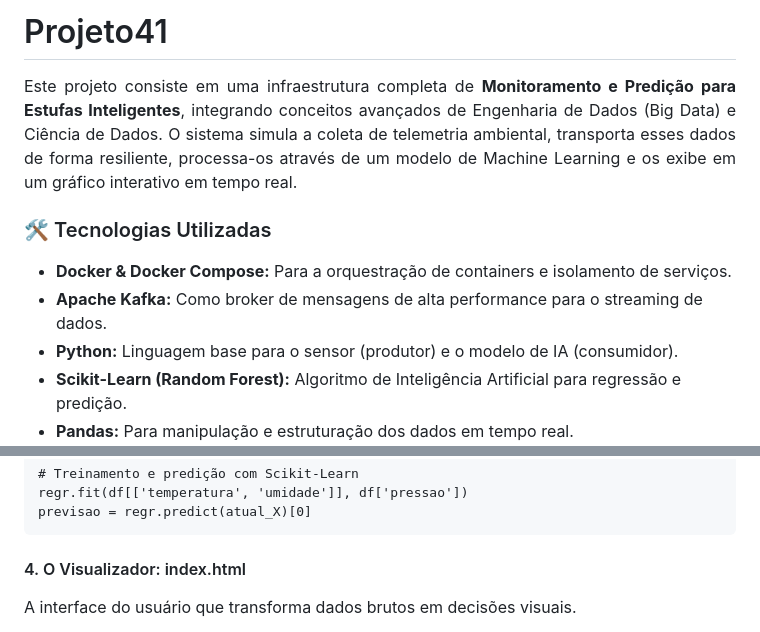
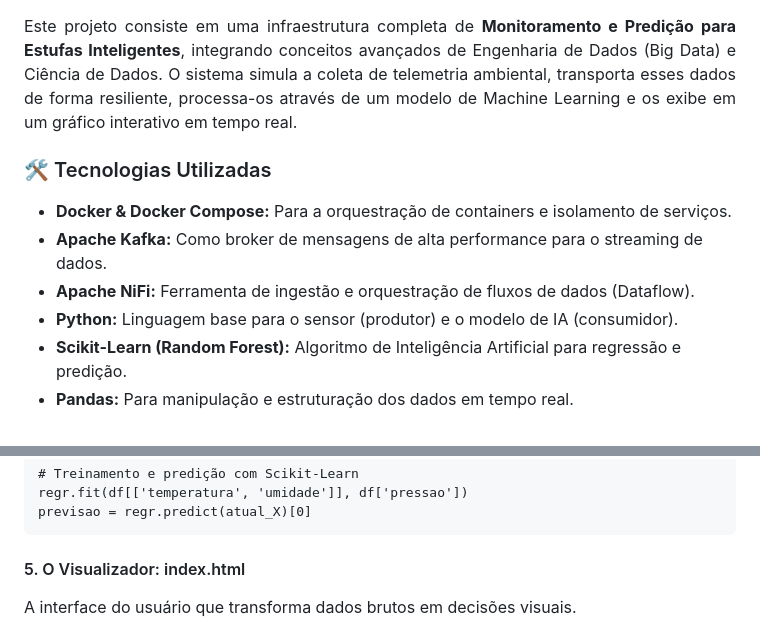
Before and after one commit to rodfloripa/Projeto41, a Markdown page: README.md, 2 parts joined by grey strips. GitHub-like rendering.

````diff
--- a/README.md
+++ b/README.md
@@ -1,5 +1,3 @@
-# Projeto41
-
 <p align="justify">Este projeto consiste em uma infraestrutura completa de <b>Monitoramento e Predição para Estufas Inteligentes</b>, integrando conceitos avançados de Engenharia de Dados (Big Data) e Ciência de Dados. O sistema simula a coleta de telemetria ambiental, transporta esses dados de forma resiliente, processa-os através de um modelo de Machine Learning e os exibe em um gráfico interativo em tempo real.</p>
 
 <p align="justify"><h3>🛠 Tecnologias Utilizadas</h3></p>
@@ -7,6 +5,7 @@
 <p align="justify"><ul>
 <li><b>Docker & Docker Compose:</b> Para a orquestração de containers e isolamento de serviços.</li>
 <li><b>Apache Kafka:</b> Como broker de mensagens de alta performance para o streaming de dados.</li>
+<li><b>Apache NiFi:</b> Ferramenta de ingestão e orquestração de fluxos de dados (Dataflow).</li>
 <li><b>Python:</b> Linguagem base para o sensor (produtor) e o modelo de IA (consumidor).</li>
 <li><b>Scikit-Learn (Random Forest):</b> Algoritmo de Inteligência Artificial para regressão e predição.</li>
 <li><b>Pandas:</b> Para manipulação e estruturação dos dados em tempo real.</li>
@@ -82,8 +103,7 @@ Python
 regr.fit(df[['temperatura', 'umidade']], df['pressao'])
 previsao = regr.predict(atual_X)[0]
 ```
-
-<p align="justify"><h4>4. O Visualizador: index.html</h4></p>
+<p align="justify"><h4>5. O Visualizador: index.html</h4></p>
 
 <p align="justify">A interface do usuário que transforma dados brutos em decisões visuais.</p>
 
````
Also changed, not shown: other parts of README.md (+26 -7 lines).
